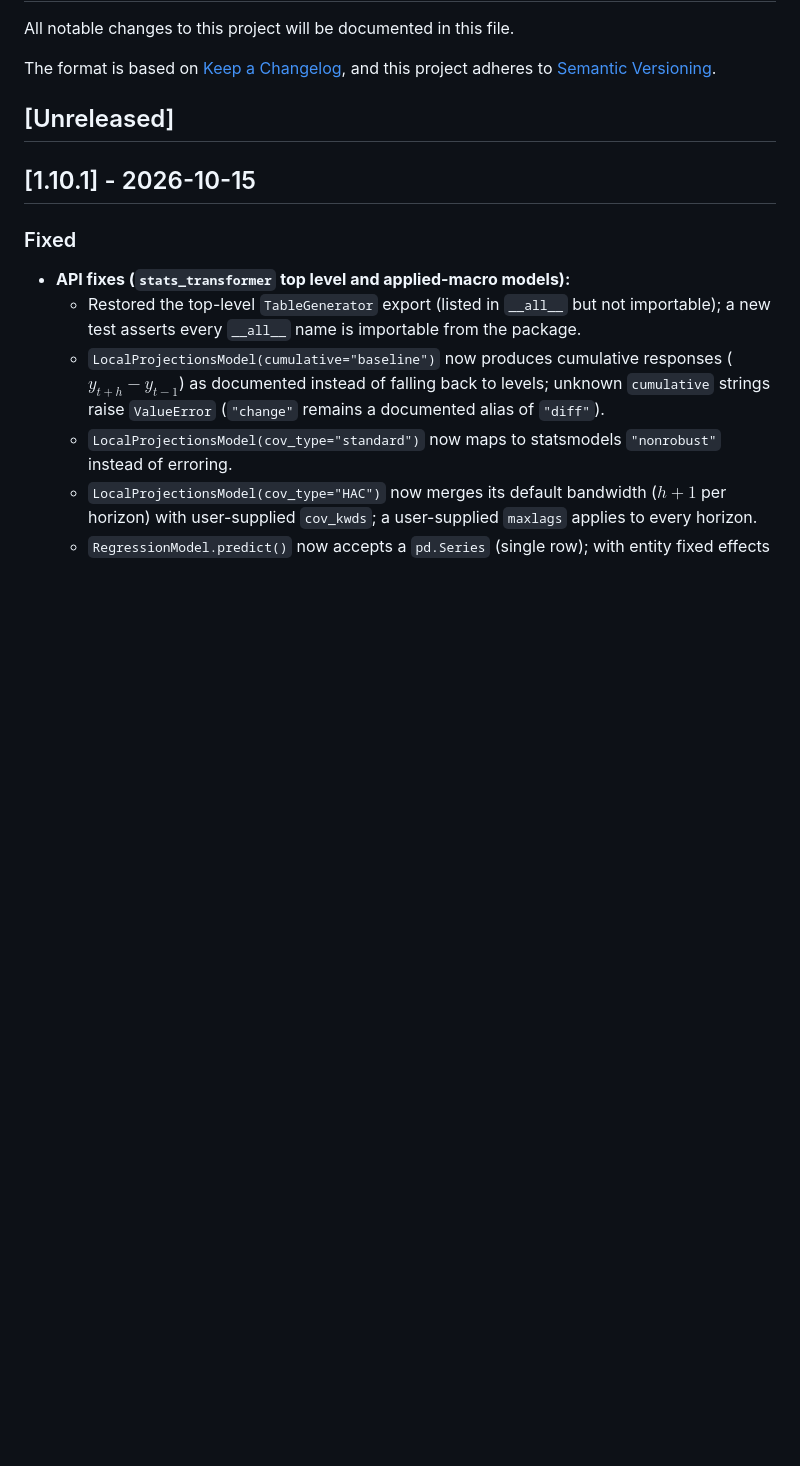
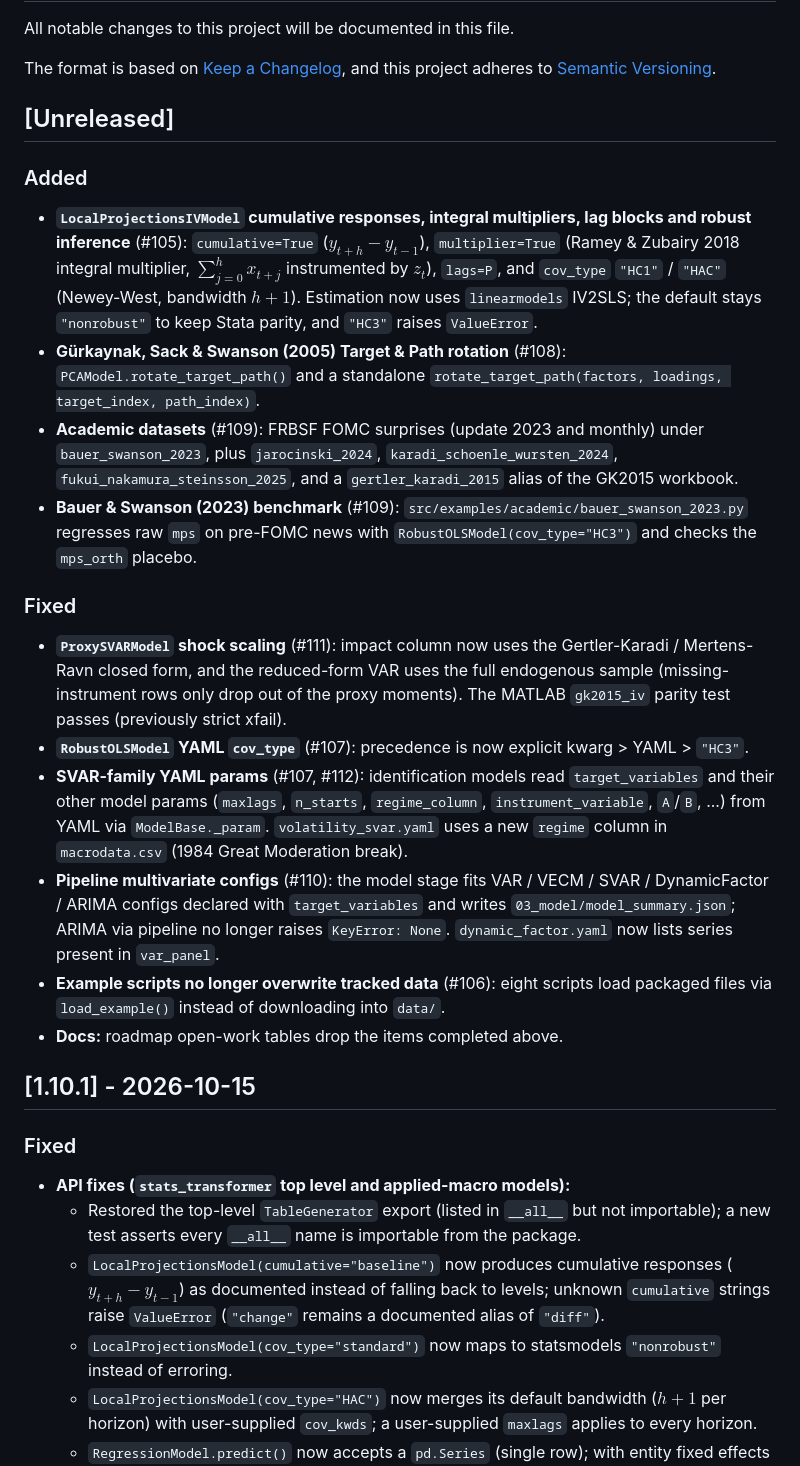
Before and after one commit to corybaird/stats-transformer, a Markdown page: CHANGELOG.md, the part around the change. Rendered like a GitHub page; blank space fills up the shorter version.

```diff
--- a/CHANGELOG.md
+++ b/CHANGELOG.md
@@ -6,6 +6,22 @@ The format is based on [Keep a Changelog](https://keepachangelog.com/en/1.0.0/),
 and this project adheres to [Semantic Versioning](https://semver.org/spec/v2.0.0.html).
 
 ## [Unreleased]
+
+### Added
+
+- **`LocalProjectionsIVModel` cumulative responses, integral multipliers, lag blocks and robust inference** (#105): `cumulative=True` ($y_{t+h} - y_{t-1}$), `multiplier=True` (Ramey & Zubairy 2018 integral multiplier, $\sum_{j=0}^h x_{t+j}$ instrumented by $z_t$), `lags=P`, and `cov_type` `"HC1"` / `"HAC"` (Newey-West, bandwidth $h+1$). Estimation now uses `linearmodels` IV2SLS; the default stays `"nonrobust"` to keep Stata parity, and `"HC3"` raises `ValueError`.
+- **Gürkaynak, Sack & Swanson (2005) Target & Path rotation** (#108): `PCAModel.rotate_target_path()` and a standalone `rotate_target_path(factors, loadings, target_index, path_index)`.
+- **Academic datasets** (#109): FRBSF FOMC surprises (update 2023 and monthly) under `bauer_swanson_2023`, plus `jarocinski_2024`, `karadi_schoenle_wursten_2024`, `fukui_nakamura_steinsson_2025`, and a `gertler_karadi_2015` alias of the GK2015 workbook.
+- **Bauer & Swanson (2023) benchmark** (#109): `src/examples/academic/bauer_swanson_2023.py` regresses raw `mps` on pre-FOMC news with `RobustOLSModel(cov_type="HC3")` and checks the `mps_orth` placebo.
+
+### Fixed
+
+- **`ProxySVARModel` shock scaling** (#111): impact column now uses the Gertler-Karadi / Mertens-Ravn closed form, and the reduced-form VAR uses the full endogenous sample (missing-instrument rows only drop out of the proxy moments). The MATLAB `gk2015_iv` parity test passes (previously strict xfail).
+- **`RobustOLSModel` YAML `cov_type`** (#107): precedence is now explicit kwarg > YAML > `"HC3"`.
+- **SVAR-family YAML params** (#107, #112): identification models read `target_variables` and their other model params (`maxlags`, `n_starts`, `regime_column`, `instrument_variable`, `A`/`B`, ...) from YAML via `ModelBase._param`. `volatility_svar.yaml` uses a new `regime` column in `macrodata.csv` (1984 Great Moderation break).
+- **Pipeline multivariate configs** (#110): the model stage fits VAR / VECM / SVAR / DynamicFactor / ARIMA configs declared with `target_variables` and writes `03_model/model_summary.json`; ARIMA via pipeline no longer raises `KeyError: None`. `dynamic_factor.yaml` now lists series present in `var_panel`.
+- **Example scripts no longer overwrite tracked data** (#106): eight scripts load packaged files via `load_example()` instead of downloading into `data/`.
+- **Docs:** roadmap open-work tables drop the items completed above.
 
 ## [1.10.1] - 2026-10-15
 
```
Also changed, not shown: docs/roadmap.md (+5 -13 lines).
